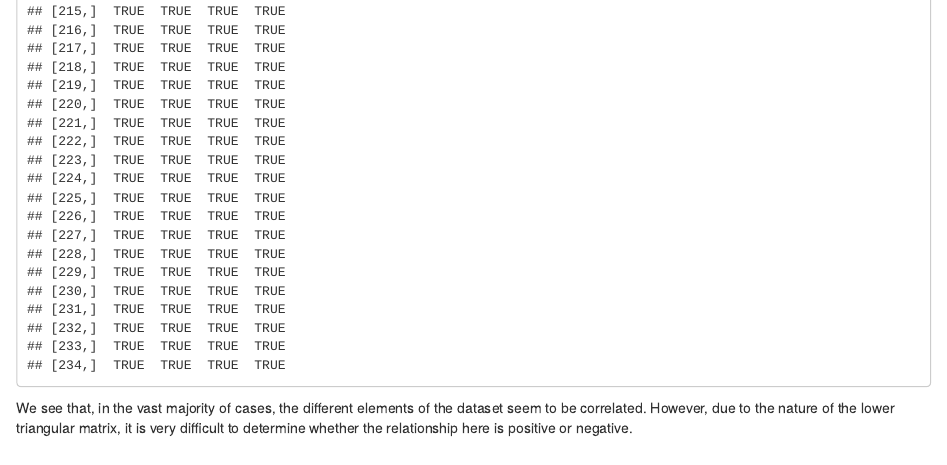
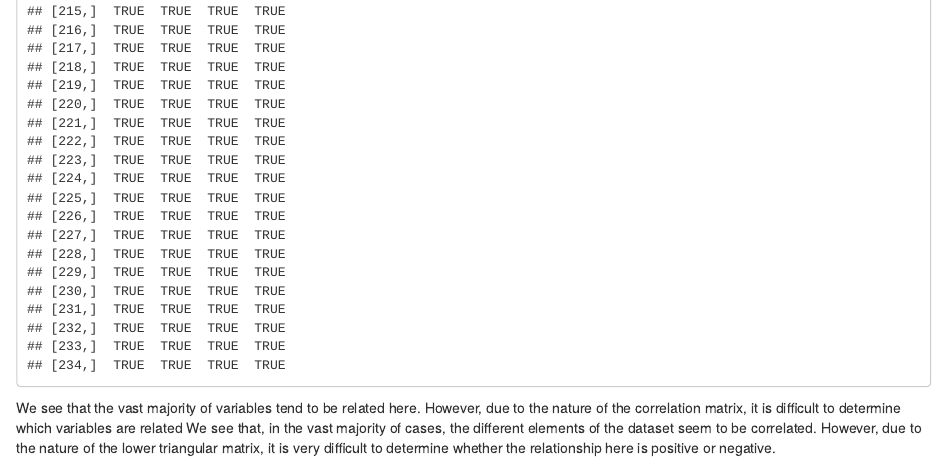
Before and after one commit to ZopeA77/HW-1, an R Markdown document (HW1.Rmd): the page in a window 1100 px wide, from 8020 px down. Rendered offline with R 4.5, knitr and Pandoc, with nearby package versions.

Commit message:
New changes

````diff
--- a/HW1.Rmd
+++ b/HW1.Rmd
@@ -86,4 +86,5 @@ lower.tri(df, diag = FALSE)
 
 ```
 
+We see that the vast majority of variables tend to be related here. However, due to the nature of the correlation matrix, it is difficult to determine which variables are related
 We see that, in the vast majority of cases, the different elements of the dataset seem to be correlated. However, due to the nature of the lower triangular matrix, it is very difficult to determine whether the relationship here is positive or negative.
````
